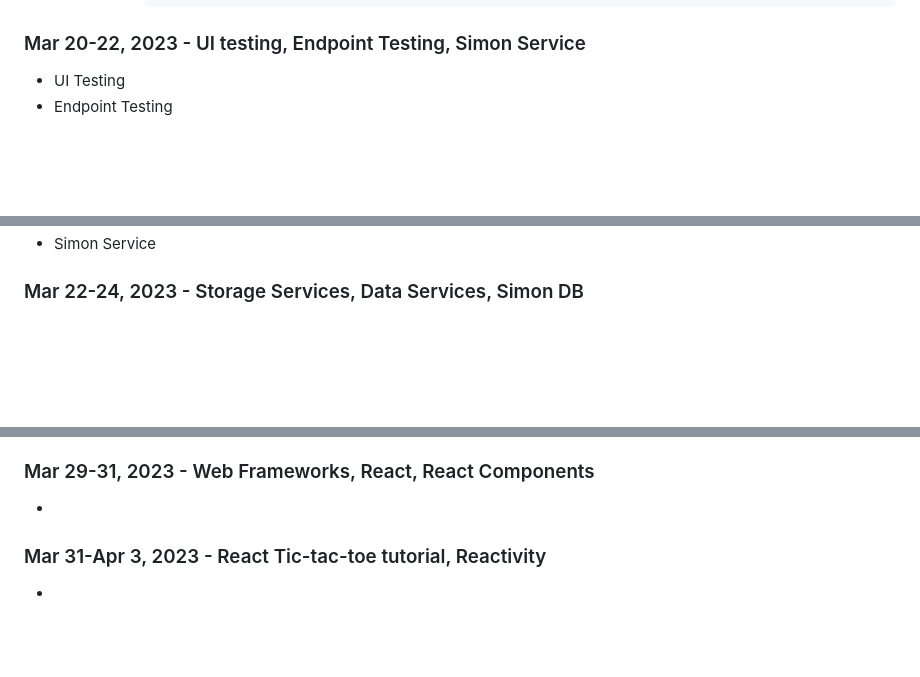
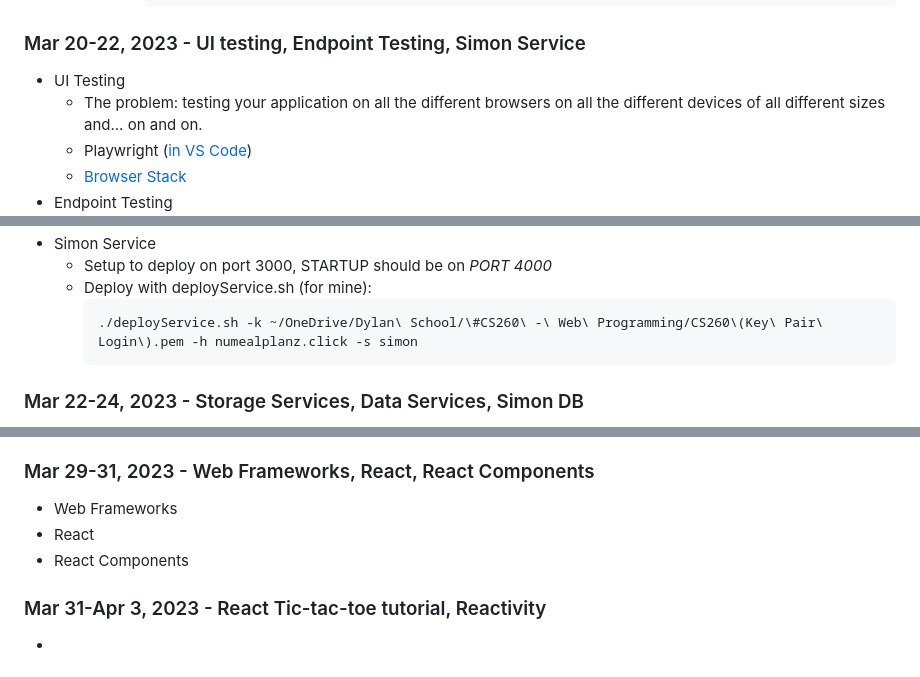
Before and after one commit to NuSigma/startup, a Markdown page: README.md, 3 parts joined by grey strips. Drawn GitHub-style; blank space fills up the shorter version.

Commit message:
Mar 20-22 catchup

````diff
--- a/README.md
+++ b/README.md
@@ -872,4 +872,7 @@ Assignment: https://codepen.io/NuSigma/pen/eYjqgbG <br>
 
 ### Mar 20-22, 2023 - UI testing, Endpoint Testing, Simon Service
 - UI Testing
+    - The problem: testing your application on all the different browsers on all the different devices of all different sizes and... on and on.
+    - Playwright (<a href="https://playwright.dev/docs/getting-started-VSCode">in VS Code</a>)
+    - <a href="https://www.browserstack.com/">Browser Stack</a>
 - Endpoint Testing
@@ -876,4 +880,9 @@ Assignment: https://codepen.io/NuSigma/pen/eYjqgbG <br>
 - Simon Service
+    * Setup to deploy on port 3000, STARTUP  should be on *PORT 4000*
+    - Deploy with deployService.sh (for mine):
+        ```
+        ./deployService.sh -k ~/OneDrive/Dylan\ School/\#CS260\ -\ Web\ Programming/CS260\(Key\ Pair\ Login\).pem -h numealplanz.click -s simon
+        ```
 
 ### Mar 22-24, 2023 - Storage Services, Data Services, Simon DB
 - Storage Services
@@ -892,7 +901,9 @@ Assignment: https://codepen.io/NuSigma/pen/eYjqgbG <br>
 - Simon WebSocket
 
 ### Mar 29-31, 2023 - Web Frameworks, React, React Components
--
+- Web Frameworks
+- React
+- React Components
 
 
 ### Mar 31-Apr 3, 2023 - React Tic-tac-toe tutorial, Reactivity
````
Also changed, not shown: other parts of README.md (+1 -0 lines).
